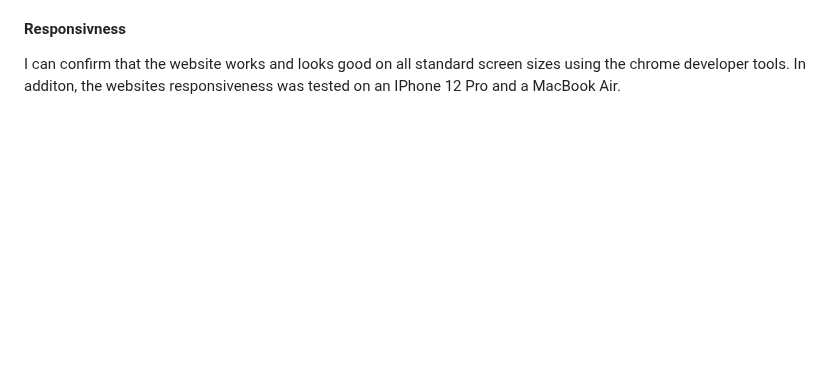
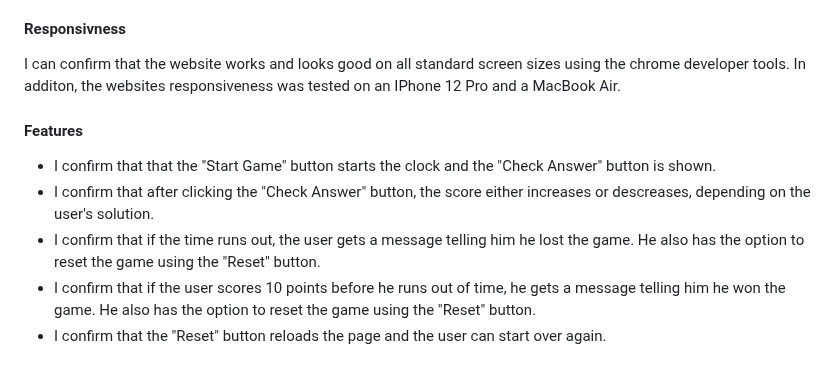
Before and after one commit to Code-Institute-Submissions/thirty-seconds-maths, a Markdown page: README.md, the part around the change. GitHub-like rendering; blank space fills up the shorter version.

Commit message:
Add features testing section

```diff
--- a/README.md
+++ b/README.md
@@ -53,3 +53,11 @@ I confirm that the website works and looks good in the three main browsers: Goog
 #### Responsivness
 
 I can confirm that the website works and looks good on all standard screen sizes using the chrome developer tools. In additon, the websites responsiveness was tested on an IPhone 12 Pro and a MacBook Air.
+
+#### Features
+
+- I confirm that that the "Start Game" button starts the clock and the "Check Answer" button is shown.
+- I confirm that after clicking the "Check Answer" button, the score either increases or descreases, depending on the user's solution.
+- I confirm that if the time runs out, the user gets a message telling him he lost the game. He also has the option to reset the game using the "Reset" button.
+- I confirm that if the user scores 10 points before he runs out of time, he gets a message telling him he won the game. He also has the option to reset the game using the "Reset" button.
+- I confirm that the "Reset" button reloads the page and the user can start over again.
```
